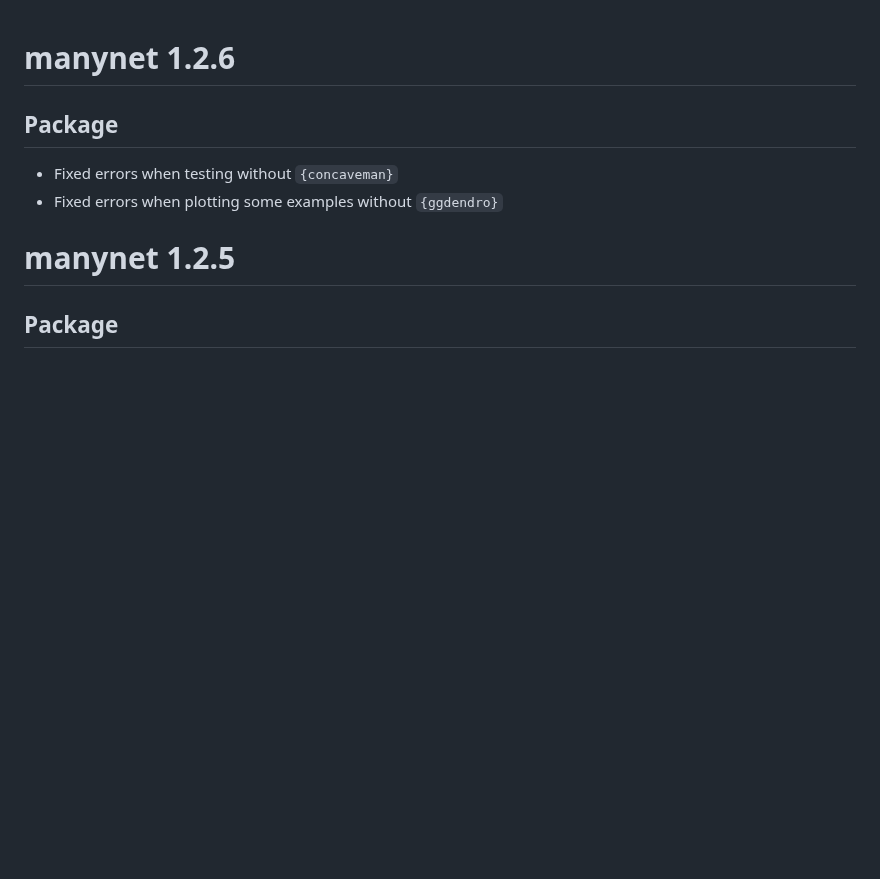
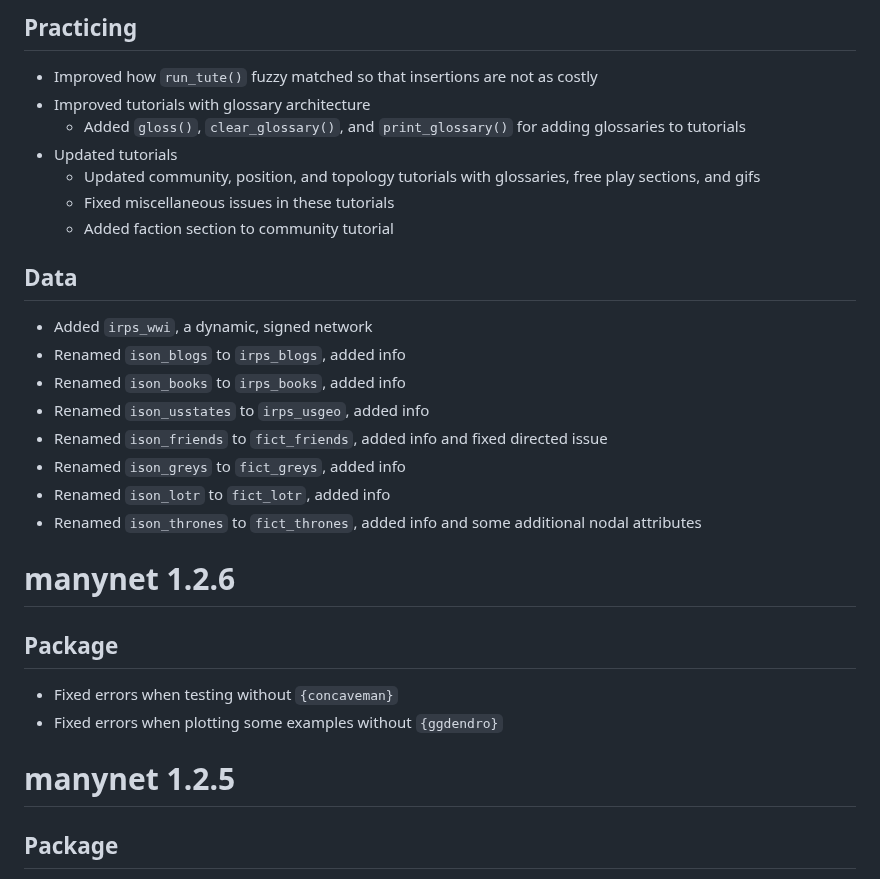
Before and after one commit to stocnet/manynet, a Markdown page: NEWS.md, the part around one of its changes. GitHub-like rendering; blank space fills up the shorter version.

```diff
--- a/NEWS.md
+++ b/NEWS.md
@@ -1,3 +70,24 @@
+## Practicing
+
+- Improved how `run_tute()` fuzzy matched so that insertions are not as costly
+- Improved tutorials with glossary architecture
+  - Added `gloss()`, `clear_glossary()`, and `print_glossary()` for adding glossaries to tutorials
+- Updated tutorials
+  - Updated community, position, and topology tutorials with glossaries, free play sections, and gifs
+  - Fixed miscellaneous issues in these tutorials
+  - Added faction section to community tutorial
+
+## Data
+
+- Added `irps_wwi`, a dynamic, signed network
+- Renamed `ison_blogs` to `irps_blogs`, added info
+- Renamed `ison_books` to `irps_books`, added info
+- Renamed `ison_usstates` to `irps_usgeo`, added info
+- Renamed `ison_friends` to `fict_friends`, added info and fixed directed issue
+- Renamed `ison_greys` to `fict_greys`, added info
+- Renamed `ison_lotr` to `fict_lotr`, added info
+- Renamed `ison_thrones` to `fict_thrones`, added info and some additional nodal attributes
+
 # manynet 1.2.6
 
 ## Package
```
Also changed, not shown: other parts of NEWS.md (+69 -0 lines).
